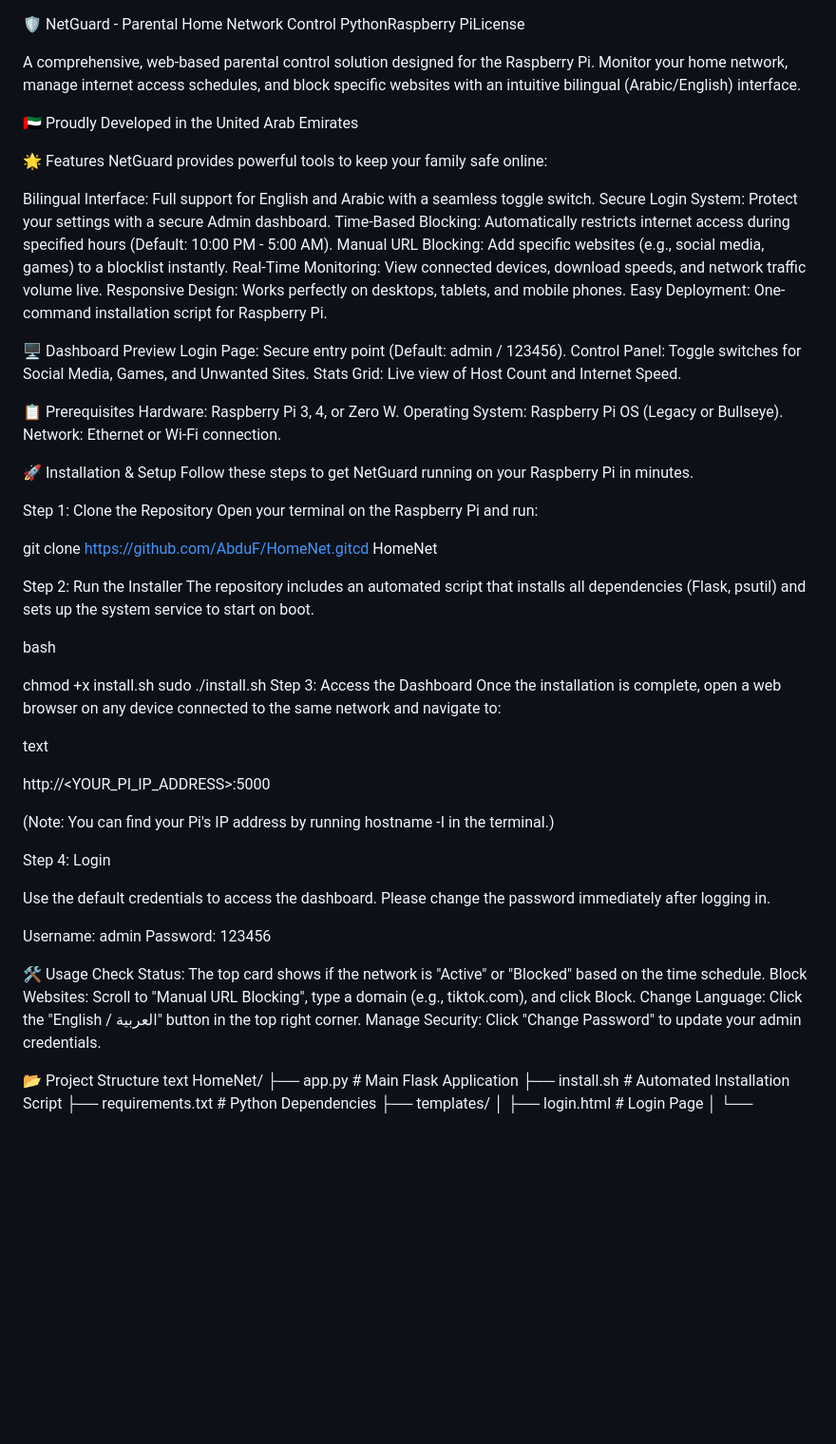
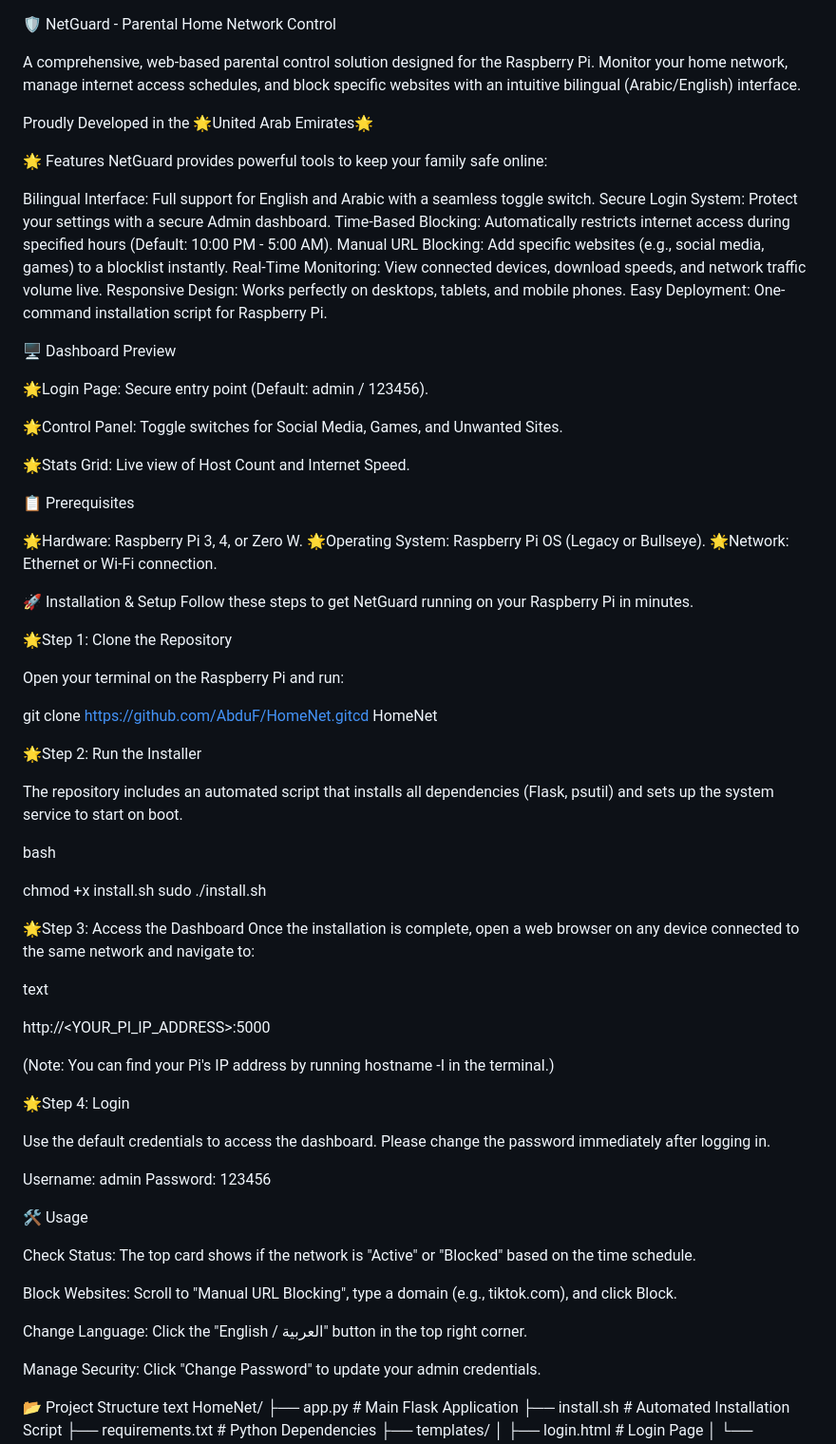
Before and after one commit to AbduF/HomeNet, a Markdown page: README.md, the part around one of its changes. Shown at 95% size. Drawn GitHub-style; blank space fills up the shorter version.

Commit message:
Enhance README formatting with emojis and updates
Updated README.md to enhance formatting and clarity with emojis for better readability.

```diff
--- a/README.md
+++ b/README.md
@@ -1,10 +1,9 @@
 🛡️ NetGuard - Parental Home Network Control
-PythonRaspberry PiLicense
 
 A comprehensive, web-based parental control solution designed for the Raspberry Pi.
 Monitor your home network, manage internet access schedules, and block specific websites with an intuitive bilingual (Arabic/English) interface.
 
-🇦🇪 Proudly Developed in the United Arab Emirates
+Proudly Developed in the 🌟United Arab Emirates🌟
 
 🌟 Features
 NetGuard provides powerful tools to keep your family safe online:
@@ -18,31 +17,38 @@ Responsive Design: Works perfectly on desktops, tablets, and mobile phones.
 Easy Deployment: One-command installation script for Raspberry Pi.
 
 🖥️ Dashboard Preview
-Login Page: Secure entry point (Default: admin / 123456).
-Control Panel: Toggle switches for Social Media, Games, and Unwanted Sites.
-Stats Grid: Live view of Host Count and Internet Speed.
+
+🌟Login Page: Secure entry point (Default: admin / 123456).
+
+🌟Control Panel: Toggle switches for Social Media, Games, and Unwanted Sites.
+
+🌟Stats Grid: Live view of Host Count and Internet Speed.
 
 📋 Prerequisites
-Hardware: Raspberry Pi 3, 4, or Zero W.
-Operating System: Raspberry Pi OS (Legacy or Bullseye).
-Network: Ethernet or Wi-Fi connection.
+
+🌟Hardware: Raspberry Pi 3, 4, or Zero W.
+🌟Operating System: Raspberry Pi OS (Legacy or Bullseye).
+🌟Network: Ethernet or Wi-Fi connection.
 
 🚀 Installation & Setup
 Follow these steps to get NetGuard running on your Raspberry Pi in minutes.
 
-Step 1: Clone the Repository
+🌟Step 1: Clone the Repository
+
 Open your terminal on the Raspberry Pi and run:
 
 git clone https://github.com/AbduF/HomeNet.gitcd HomeNet
 
-Step 2: Run the Installer
+🌟Step 2: Run the Installer
+
 The repository includes an automated script that installs all dependencies (Flask, psutil) and sets up the system service to start on boot.
 
 bash
 
 chmod +x install.sh
 sudo ./install.sh
-Step 3: Access the Dashboard
+
+🌟Step 3: Access the Dashboard
 Once the installation is complete, open a web browser on any device connected to the same network and navigate to:
 
 text
@@ -51,7 +57,7 @@ http://<YOUR_PI_IP_ADDRESS>:5000
 
 (Note: You can find your Pi's IP address by running hostname -I in the terminal.)
 
-Step 4: Login
+🌟Step 4: Login
 
 Use the default credentials to access the dashboard. Please change the password immediately after logging in.
 
@@ -59,9 +65,13 @@ Username: admin
 Password: 123456
 
 🛠️ Usage
+
 Check Status: The top card shows if the network is "Active" or "Blocked" based on the time schedule.
+
 Block Websites: Scroll to "Manual URL Blocking", type a domain (e.g., tiktok.com), and click Block.
+
 Change Language: Click the "English / العربية" button in the top right corner.
+
 Manage Security: Click "Change Password" to update your admin credentials.
 
 📂 Project Structure
```
Also changed, not shown: other parts of README.md (+1 -0 lines).
